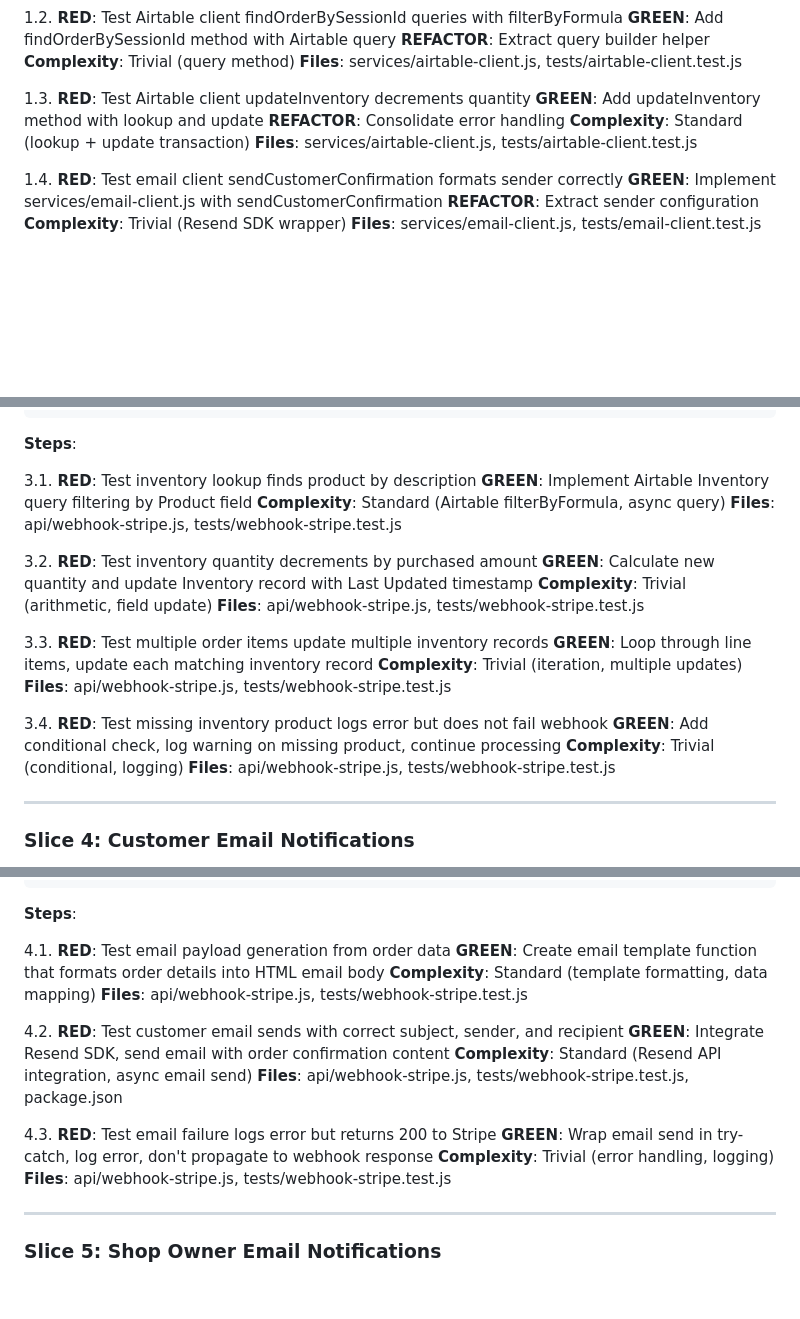
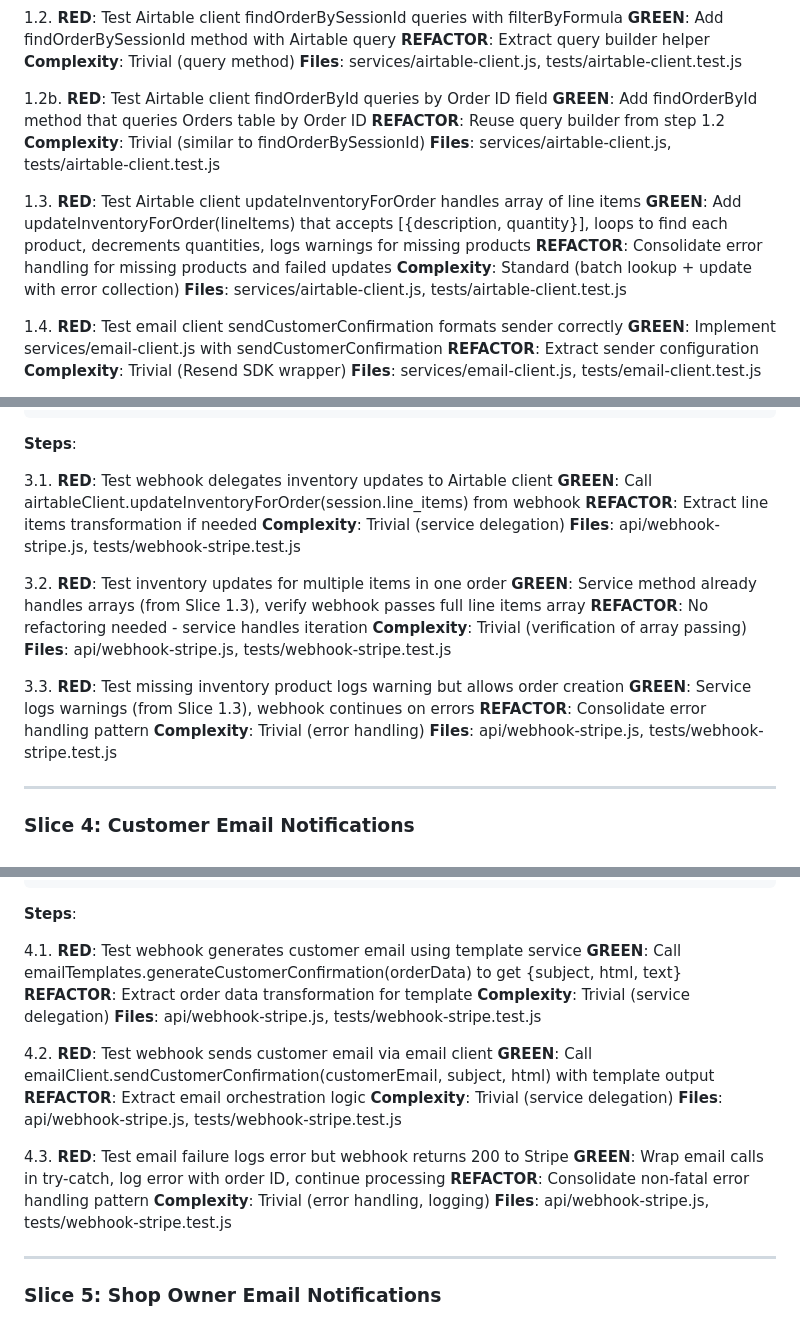
Before and after one commit to mnkdog/puplets, a Markdown page: plans/post-order-processing.md, 3 parts joined by grey strips. Drawn GitHub-style; blank space fills up the shorter version.

Commit message:
Fix Design review blockers: add findOrderById, clarify updateInventoryForOrder signature, update Slices 3-5 to delegate to services

```diff
--- a/plans/post-order-processing.md
+++ b/plans/post-order-processing.md
@@ -111,10 +111,16 @@ Feature: Service Layer Abstractions
      **Complexity**: Trivial (query method)
      **Files**: services/airtable-client.js, tests/airtable-client.test.js
 
-1.3. **RED**: Test Airtable client updateInventory decrements quantity
-     **GREEN**: Add updateInventory method with lookup and update
-     **REFACTOR**: Consolidate error handling
-     **Complexity**: Standard (lookup + update transaction)
+1.2b. **RED**: Test Airtable client findOrderById queries by Order ID field
+     **GREEN**: Add findOrderById method that queries Orders table by Order ID
+     **REFACTOR**: Reuse query builder from step 1.2
+     **Complexity**: Trivial (similar to findOrderBySessionId)
+     **Files**: services/airtable-client.js, tests/airtable-client.test.js
+
+1.3. **RED**: Test Airtable client updateInventoryForOrder handles array of line items
+     **GREEN**: Add updateInventoryForOrder(lineItems) that accepts [{description, quantity}], loops to find each product, decrements quantities, logs warnings for missing products
+     **REFACTOR**: Consolidate error handling for missing products and failed updates
+     **Complexity**: Standard (batch lookup + update with error collection)
      **Files**: services/airtable-client.js, tests/airtable-client.test.js
 
 1.4. **RED**: Test email client sendCustomerConfirmation formats sender correctly
@@ -296,24 +302,22 @@ Feature: Inventory Updates
 
 **Steps**:
 
-3.1. **RED**: Test inventory lookup finds product by description
-     **GREEN**: Implement Airtable Inventory query filtering by Product field
-     **Complexity**: Standard (Airtable filterByFormula, async query)
+3.1. **RED**: Test webhook delegates inventory updates to Airtable client
+     **GREEN**: Call airtableClient.updateInventoryForOrder(session.line_items) from webhook
+     **REFACTOR**: Extract line items transformation if needed
+     **Complexity**: Trivial (service delegation)
      **Files**: api/webhook-stripe.js, tests/webhook-stripe.test.js
 
-3.2. **RED**: Test inventory quantity decrements by purchased amount
-     **GREEN**: Calculate new quantity and update Inventory record with Last Updated timestamp
-     **Complexity**: Trivial (arithmetic, field update)
+3.2. **RED**: Test inventory updates for multiple items in one order
+     **GREEN**: Service method already handles arrays (from Slice 1.3), verify webhook passes full line items array
+     **REFACTOR**: No refactoring needed - service handles iteration
+     **Complexity**: Trivial (verification of array passing)
      **Files**: api/webhook-stripe.js, tests/webhook-stripe.test.js
 
-3.3. **RED**: Test multiple order items update multiple inventory records
-     **GREEN**: Loop through line items, update each matching inventory record
-     **Complexity**: Trivial (iteration, multiple updates)
-     **Files**: api/webhook-stripe.js, tests/webhook-stripe.test.js
-
-3.4. **RED**: Test missing inventory product logs error but does not fail webhook
-     **GREEN**: Add conditional check, log warning on missing product, continue processing
-     **Complexity**: Trivial (conditional, logging)
+3.3. **RED**: Test missing inventory product logs warning but allows order creation
+     **GREEN**: Service logs warnings (from Slice 1.3), webhook continues on errors
+     **REFACTOR**: Consolidate error handling pattern
+     **Complexity**: Trivial (error handling)
      **Files**: api/webhook-stripe.js, tests/webhook-stripe.test.js
 
 ---
@@ -363,18 +367,21 @@ Feature: Customer Confirmation Emails
 
 **Steps**:
 
-4.1. **RED**: Test email payload generation from order data
-     **GREEN**: Create email template function that formats order details into HTML email body
-     **Complexity**: Standard (template formatting, data mapping)
+4.1. **RED**: Test webhook generates customer email using template service
+     **GREEN**: Call emailTemplates.generateCustomerConfirmation(orderData) to get {subject, html, text}
+     **REFACTOR**: Extract order data transformation for template
+     **Complexity**: Trivial (service delegation)
      **Files**: api/webhook-stripe.js, tests/webhook-stripe.test.js
 
-4.2. **RED**: Test customer email sends with correct subject, sender, and recipient
-     **GREEN**: Integrate Resend SDK, send email with order confirmation content
-     **Complexity**: Standard (Resend API integration, async email send)
-     **Files**: api/webhook-stripe.js, tests/webhook-stripe.test.js, package.json
+4.2. **RED**: Test webhook sends customer email via email client
+     **GREEN**: Call emailClient.sendCustomerConfirmation(customerEmail, subject, html) with template output
+     **REFACTOR**: Extract email orchestration logic
+     **Complexity**: Trivial (service delegation)
+     **Files**: api/webhook-stripe.js, tests/webhook-stripe.test.js
 
-4.3. **RED**: Test email failure logs error but returns 200 to Stripe
-     **GREEN**: Wrap email send in try-catch, log error, don't propagate to webhook response
+4.3. **RED**: Test email failure logs error but webhook returns 200 to Stripe
+     **GREEN**: Wrap email calls in try-catch, log error with order ID, continue processing
+     **REFACTOR**: Consolidate non-fatal error handling pattern
      **Complexity**: Trivial (error handling, logging)
      **Files**: api/webhook-stripe.js, tests/webhook-stripe.test.js
 
```
Also changed, not shown: other parts of plans/post-order-processing.md (+8 -5 lines).
